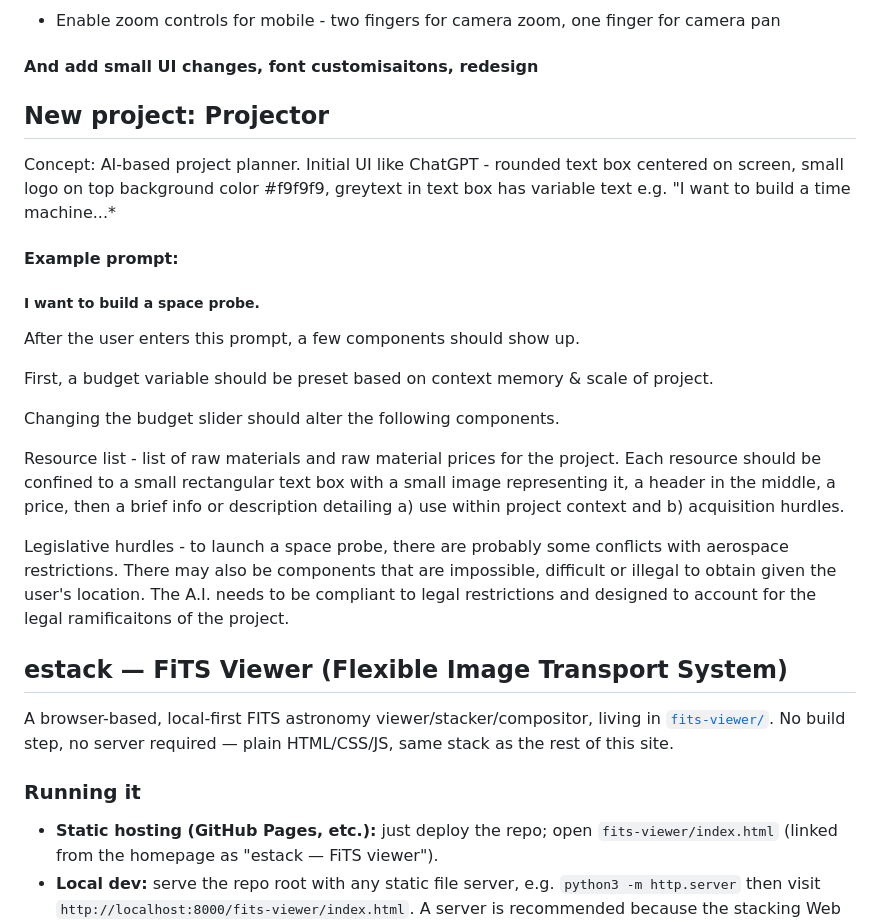
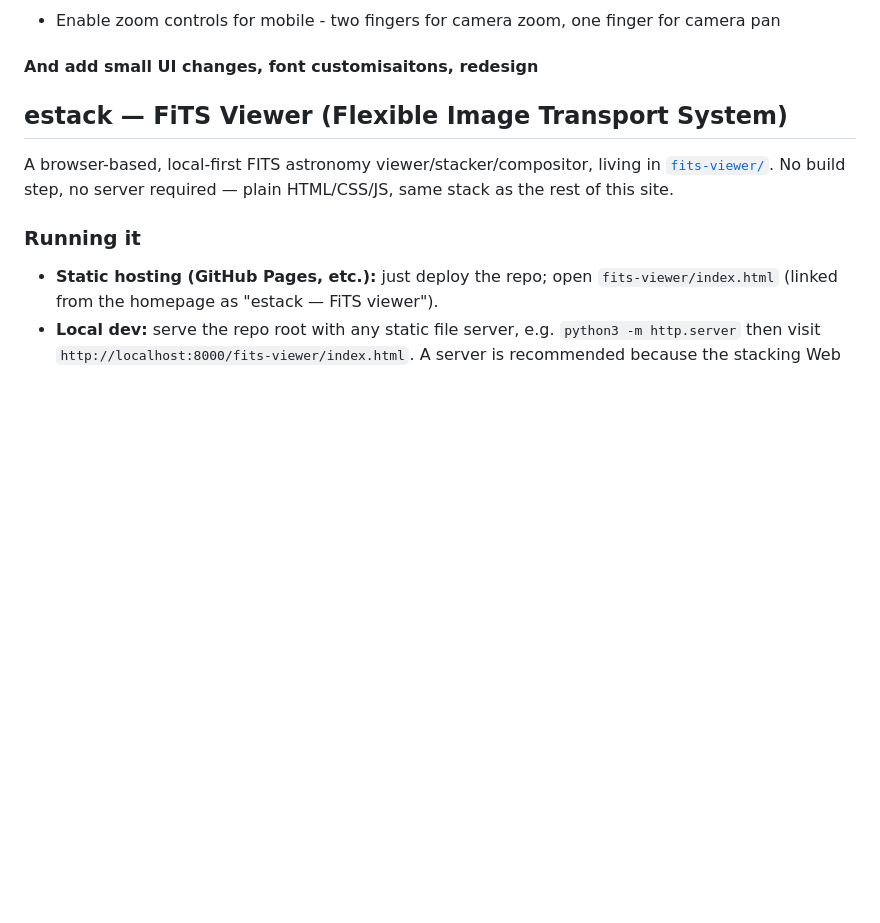
Before and after one commit to arielkapur/arielkapur.github.io, a Markdown page: README.md, the part around the change. GitHub-like rendering; blank space fills up the shorter version.

```diff
--- a/README.md
+++ b/README.md
@@ -20,24 +20,6 @@
 - Enable zoom controls for mobile - two fingers for camera zoom, one finger for camera pan
 
 #### And add small UI changes, font customisaitons, redesign
-
-## New project: Projector
-
-Concept: AI-based project planner. Initial UI like ChatGPT - rounded text box centered on screen, small logo on top
-background color #f9f9f9, greytext in text box has variable text e.g. "I want to build a time machine...*
-
-#### Example prompt:
-##### I want to build a space probe.
-
-After the user enters this prompt, a few components should show up.
-
-First, a budget variable should be preset based on context memory & scale of project.
-
-Changing the budget slider should alter the following components.
-
-Resource list - list of raw materials and raw material prices for the project. Each resource should be confined to a small rectangular text box with a small image representing it, a header in the middle, a price, then a brief info or description detailing a) use within project context and b) acquisition hurdles.
-
-Legislative hurdles - to launch a space probe, there are probably some conflicts with aerospace restrictions. There may also be components that are impossible, difficult or illegal to obtain given the user's location. The A.I. needs to be compliant to legal restrictions and designed to account for the legal ramificaitons of the project.
 
 ## estack — FiTS Viewer (Flexible Image Transport System)
 
```
